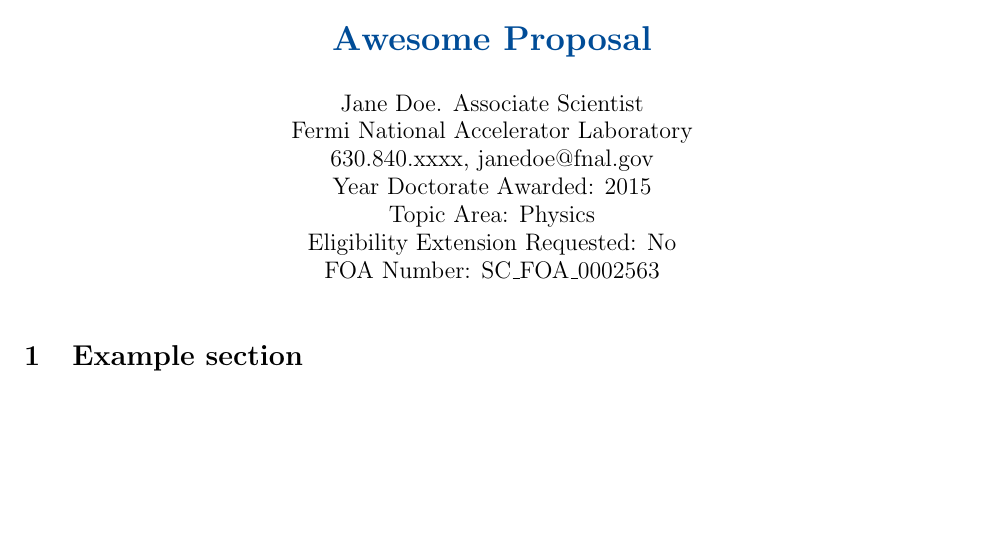
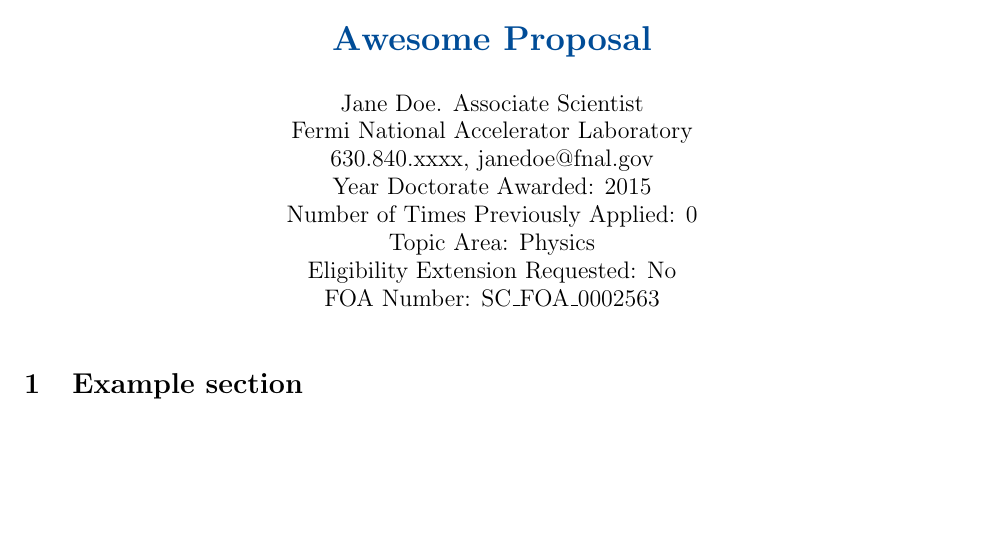
Before and after one commit to kpedro88/FNAL_ECA_Preproposal_Template, a LaTeX document (main.tex, which reads coverpage.tex, info.tex): part of the page, cut so that both start at the same text. Compiled offline with pdfLaTeX.

Commit message:
add missing header field

```diff
--- a/coverpage.tex
+++ b/coverpage.tex
@@ -5,6 +5,7 @@
 \\ Fermi National Accelerator Laboratory
 \\ \PhoneFirst.\PhoneLast, \EmailFirst\EmailLast
 \\Year Doctorate Awarded: \YearPhD
+\\Number of Times Previously Applied: \NumPrev
 \\ Topic Area: \TopicArea
 \\Eligibility Extension Requested: \ExtensionReq
 \\FOA Number:  \FOANumber}
--- a/info.tex
+++ b/info.tex
@@ -4,6 +4,7 @@
 \def\PhoneLast{xxxx}
 \def\EmailFirst{janedoe}
 \def\YearPhD{2015}
+\def\NumPrev{0}
 \def\TopicArea{Physics}
 \def\ExtensionReq{No}
 
```
